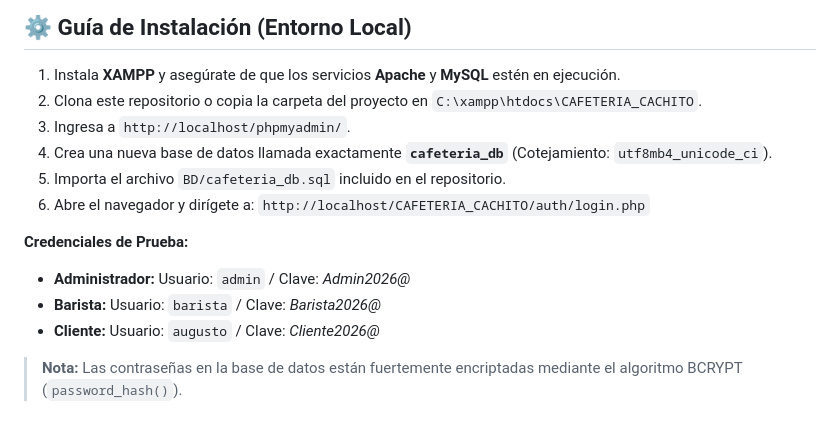
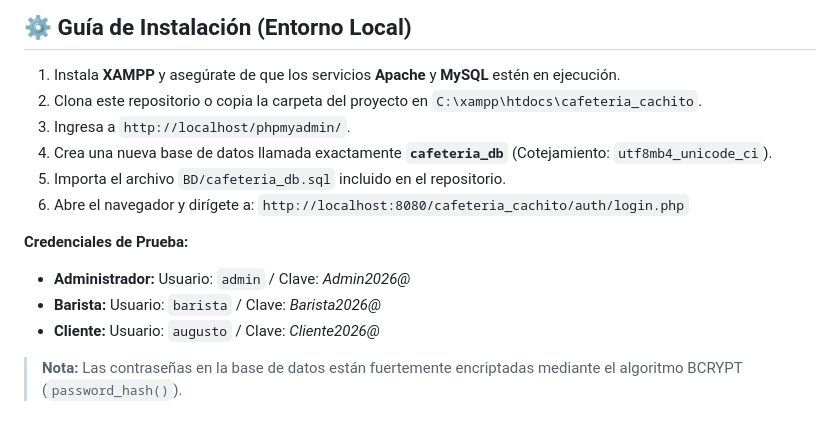
Before and after one commit to Augusto-Flores/cafeteria-cachito, a Markdown page: README.md, the part around the change. Rendered like a GitHub page.

Commit message:
readme actualizado

```diff
--- a/README.md
+++ b/README.md
@@ -53,15 +53,14 @@ El frontend superó la auditoría de **Google Lighthouse con puntuación 100/100
 ## ⚙️ Guía de Instalación (Entorno Local)
 
 1. Instala **XAMPP** y asegúrate de que los servicios **Apache** y **MySQL** estén en ejecución.
-2. Clona este repositorio o copia la carpeta del proyecto en `C:\xampp\htdocs\CAFETERIA_CACHITO`.
+2. Clona este repositorio o copia la carpeta del proyecto en `C:\xampp\htdocs\cafeteria_cachito`.
 3. Ingresa a `http://localhost/phpmyadmin/`.
 4. Crea una nueva base de datos llamada exactamente **`cafeteria_db`** (Cotejamiento: `utf8mb4_unicode_ci`).
 5. Importa el archivo `BD/cafeteria_db.sql` incluido en el repositorio.
-6. Abre el navegador y dirígete a: `http://localhost/CAFETERIA_CACHITO/auth/login.php`
+6. Abre el navegador y dirígete a: `http://localhost:8080/cafeteria_cachito/auth/login.php`
 
 **Credenciales de Prueba:**
 * **Administrador:** Usuario: `admin` / Clave: *Admin2026@*
 * **Barista:** Usuario: `barista` / Clave: *Barista2026@*
 * **Cliente:** Usuario: `augusto` / Clave: *Cliente2026@*
-
 > **Nota:** Las contraseñas en la base de datos están fuertemente encriptadas mediante el algoritmo BCRYPT (`password_hash()`).
```
